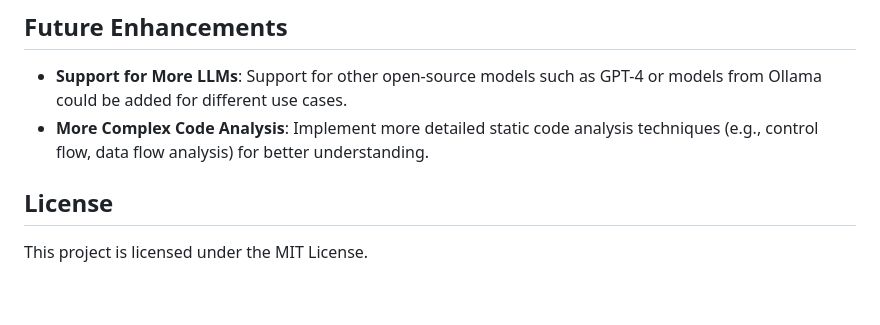
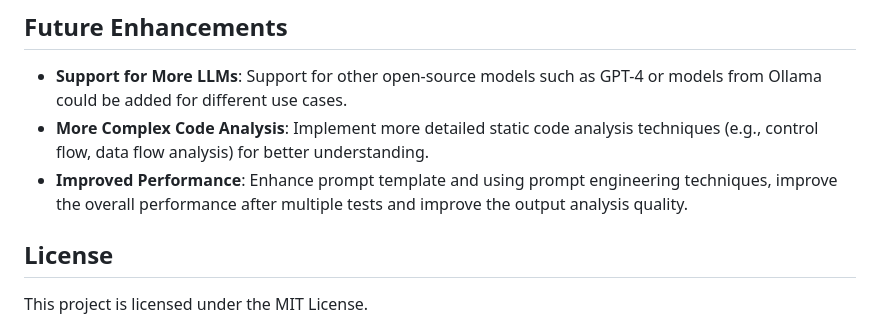
Before and after one commit to samarasimhapeyala/LLM_Based_Codebase_Analyzer, a Markdown page: README.md, the part around the change. Drawn GitHub-style; blank space fills up the shorter version.

```diff
--- a/README.md
+++ b/README.md
@@ -118,6 +118,7 @@ If you prefer not to use Docker, you can run the application directly on your ma
 
 - **Support for More LLMs**: Support for other open-source models such as GPT-4 or models from Ollama could be added for different use cases.
 - **More Complex Code Analysis**: Implement more detailed static code analysis techniques (e.g., control flow, data flow analysis) for better understanding.
+- **Improved Performance**: Enhance prompt template and using prompt engineering techniques, improve the overall performance after multiple tests and improve the output analysis quality.
 
 ## License
 
```
